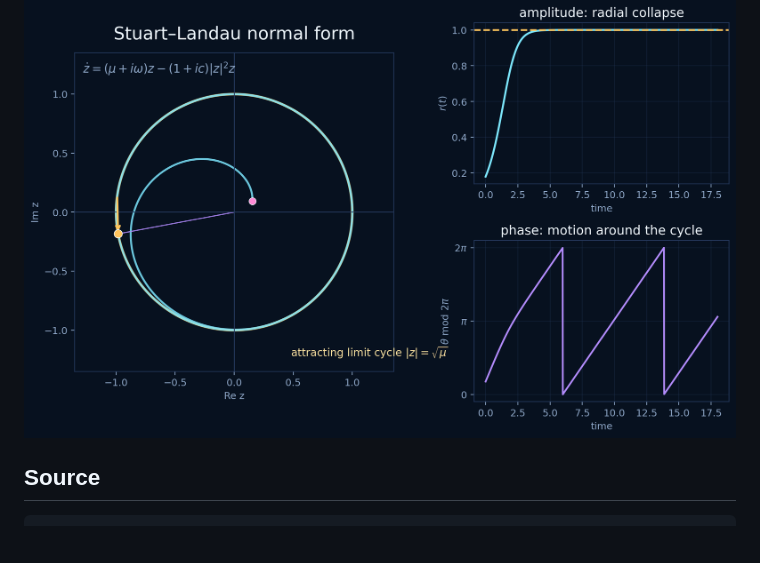
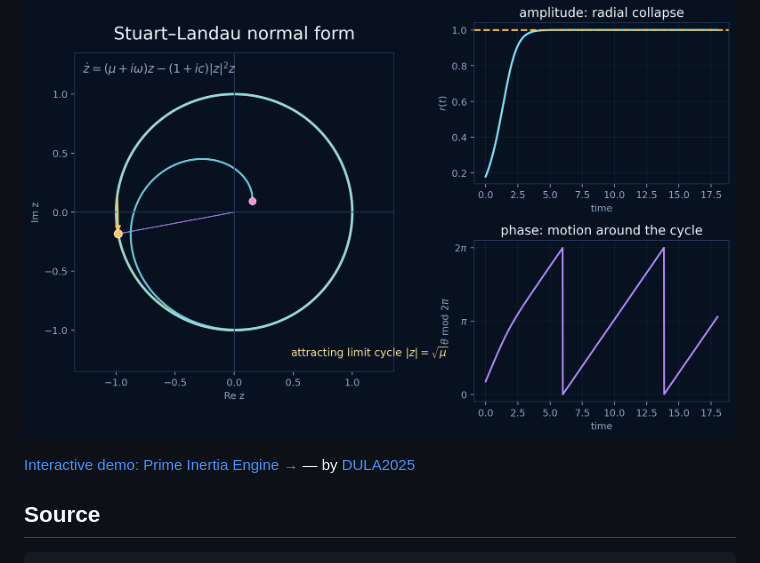
Before and after one commit to velvetmonkey/flywheel-universe, a Markdown page: README.md, the part around the change. GitHub-like rendering; blank space fills up the shorter version.

Commit message:
Add Prime Inertia Engine demo link + credit
Co-Authored-By: Claude Opus 4.7 (1M context) <noreply@anthropic.com>

```diff
--- a/README.md
+++ b/README.md
@@ -20,6 +20,8 @@
 ![Stuart-Landau normal form (animated)](readme_assets/stuart_landau_normal_form_animated.gif)
 
 ![Stuart-Landau normal form (static)](readme_assets/stuart_landau_normal_form_static.png)
+
+[Interactive demo: Prime Inertia Engine →](https://codepen.io/DULA2025/pen/yyVejbr) — by [DULA2025](https://github.com/DULA2025/prime-inertia-engine)
 
 ## Source
 
```
